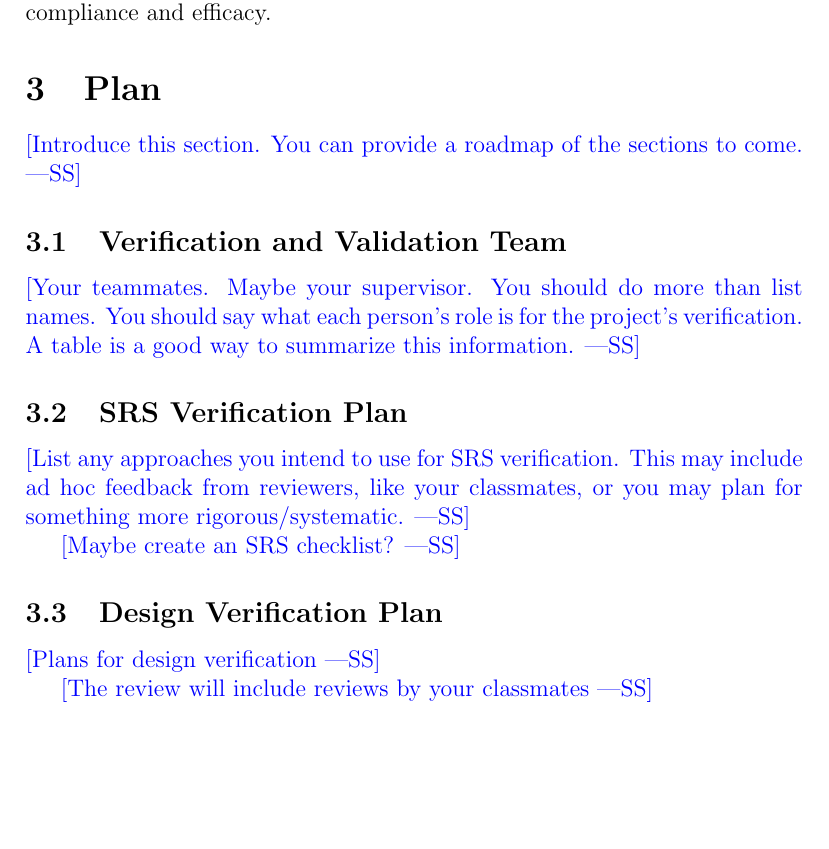
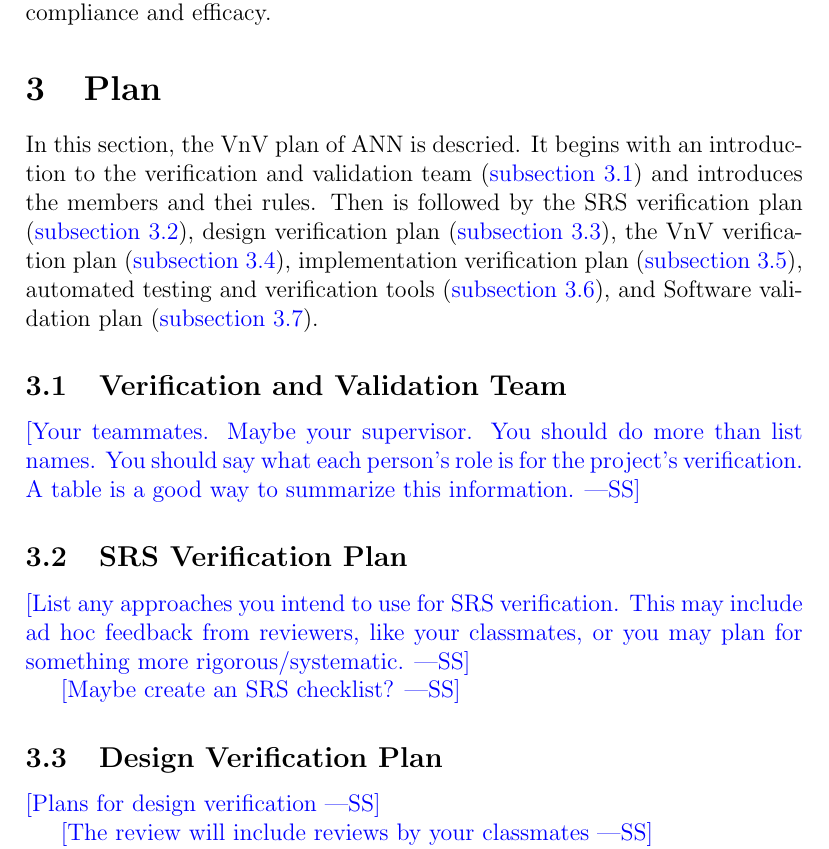
Before and after one commit to tanya-jp/ANN-CAS741, a LaTeX document (docs/VnVPlan/VnVPlan.tex): part of page 7 of 17, cut so that both start at the same text, the shorter picture padded with empty space. Compiled offline with pdfLaTeX.

Commit message:
Add Plan

```diff
--- a/docs/VnVPlan/VnVPlan.tex
+++ b/docs/VnVPlan/VnVPlan.tex
@@ -163,16 +163,26 @@ by a \href{https://github.com/tanya-jp/ANN-CAS741/blob/main/docs/VnVReport/VnVRe
 
 \section{Plan}\label{Plan}
 
-\wss{Introduce this section.   You can provide a roadmap of the sections to
-  come.}
+In this section, the VnV plan of ANN is descried.
+It begins with an introduction to the verification and validation team (\autoref{VnVTeam}) and
+introduces the members and thei rules.
+Then is followed by the SRS verification plan (\autoref{SRSVerPlan}),
+design verification plan (\autoref{DesignVerPlan}),
+the VnV verification plan (\autoref{VnvVerPlan}),
+implementation verification plan (\autoref{ImplementationVerPlan}),
+automated testing and verification tools (\autoref{AutoTestVerTools}), and
+Software validation plan (\autoref{SoftwareValPlan}).
 
-\subsection{Verification and Validation Team}
+% \wss{Introduce this section.   You can provide a roadmap of the sections to
+  % come.}
+
+\subsection{Verification and Validation Team}\label{VnVTeam}
 
 \wss{Your teammates.  Maybe your supervisor.
   You should do more than list names.  You should say what each person's role is
   for the project's verification.  A table is a good way to summarize this information.}
 
-\subsection{SRS Verification Plan}
+\subsection{SRS Verification Plan}\label{SRSVerPlan}
 
 \wss{List any approaches you intend to use for SRS verification.  This may include
   ad hoc feedback from reviewers, like your classmates, or you may plan for
@@ -180,7 +190,7 @@ by a \href{https://github.com/tanya-jp/ANN-CAS741/blob/main/docs/VnVReport/VnVRe
 
 \wss{Maybe create an SRS checklist?}
 
-\subsection{Design Verification Plan}
+\subsection{Design Verification Plan}\label{DesignVerPlan}
 
 \wss{Plans for design verification}
 
```
Also changed, not shown: docs/VnVPlan/VnVPlan.pdf, docs/VnVPlan/VnVPlan.tex (8 more changed lines).
